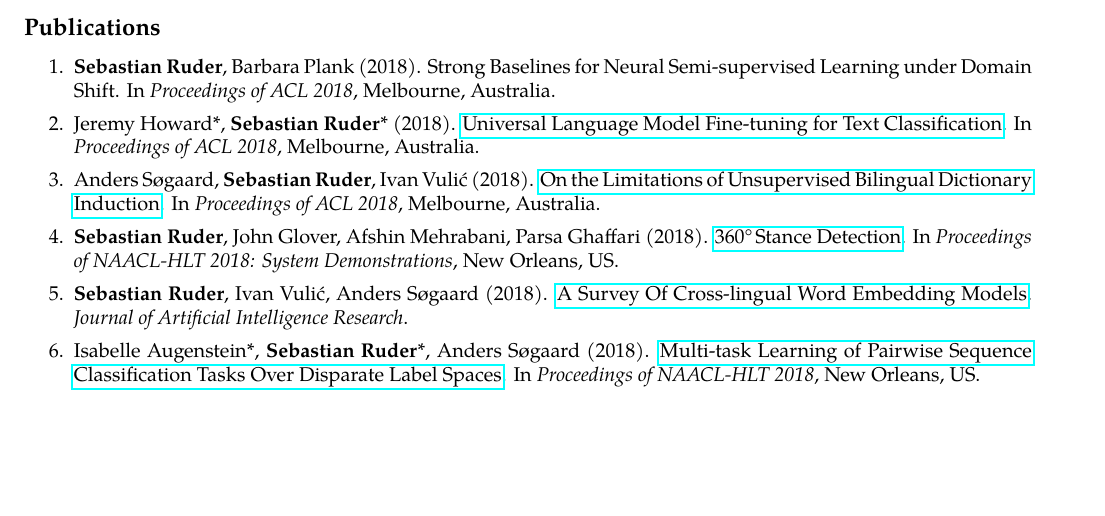
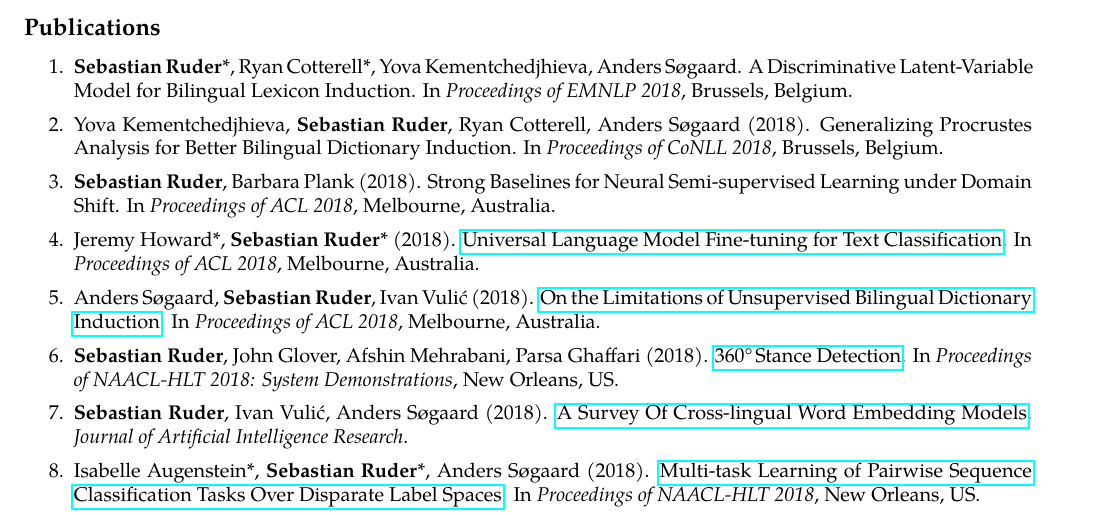
Before and after one commit to sebastianruder/cv, a LaTeX CV (cv.tex): part of page 3 of 4, cut so that both start at the same text, the shorter picture padded with empty space. Compiled offline with pdfLaTeX.

Commit message:
Updated CV

```diff
--- a/cv.tex
+++ b/cv.tex
@@ -300,6 +300,10 @@
 \begin{enumerate}
 	\parskip=0.1em
 
+	\item \textbf{Sebastian Ruder}*, Ryan Cotterell*, Yova Kementchedjhieva, Anders Søgaard. A Discriminative Latent-Variable Model for Bilingual Lexicon Induction. In \textit{Proceedings of EMNLP 2018}, Brussels, Belgium.
+
+	\item Yova Kementchedjhieva, \textbf{Sebastian Ruder}, Ryan Cotterell, Anders Søgaard (2018). Generalizing Procrustes Analysis for Better Bilingual Dictionary Induction. In \textit{Proceedings of CoNLL 2018}, Brussels, Belgium.
+
 	\item \textbf{Sebastian Ruder}, Barbara Plank (2018). Strong Baselines for Neural Semi-supervised Learning under Domain Shift. In \textit{Proceedings of ACL 2018}, Melbourne, Australia.
 
 	\item Jeremy Howard*, \textbf{Sebastian Ruder}* (2018). \href{https://arxiv.org/abs/1801.06146}{Universal Language Model Fine-tuning for Text Classification}. In \textit{Proceedings of ACL 2018}, Melbourne, Australia.
```
Also changed, not shown: cv.pdf.
